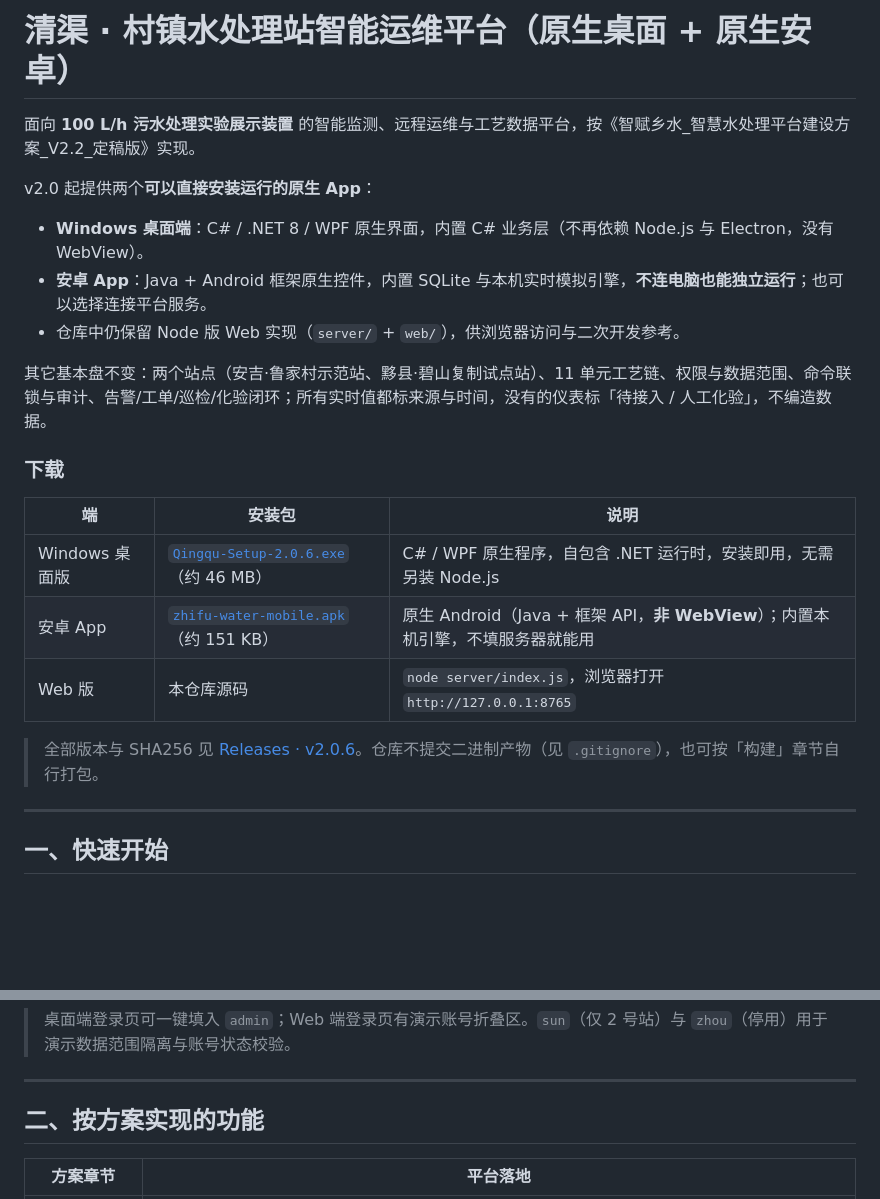
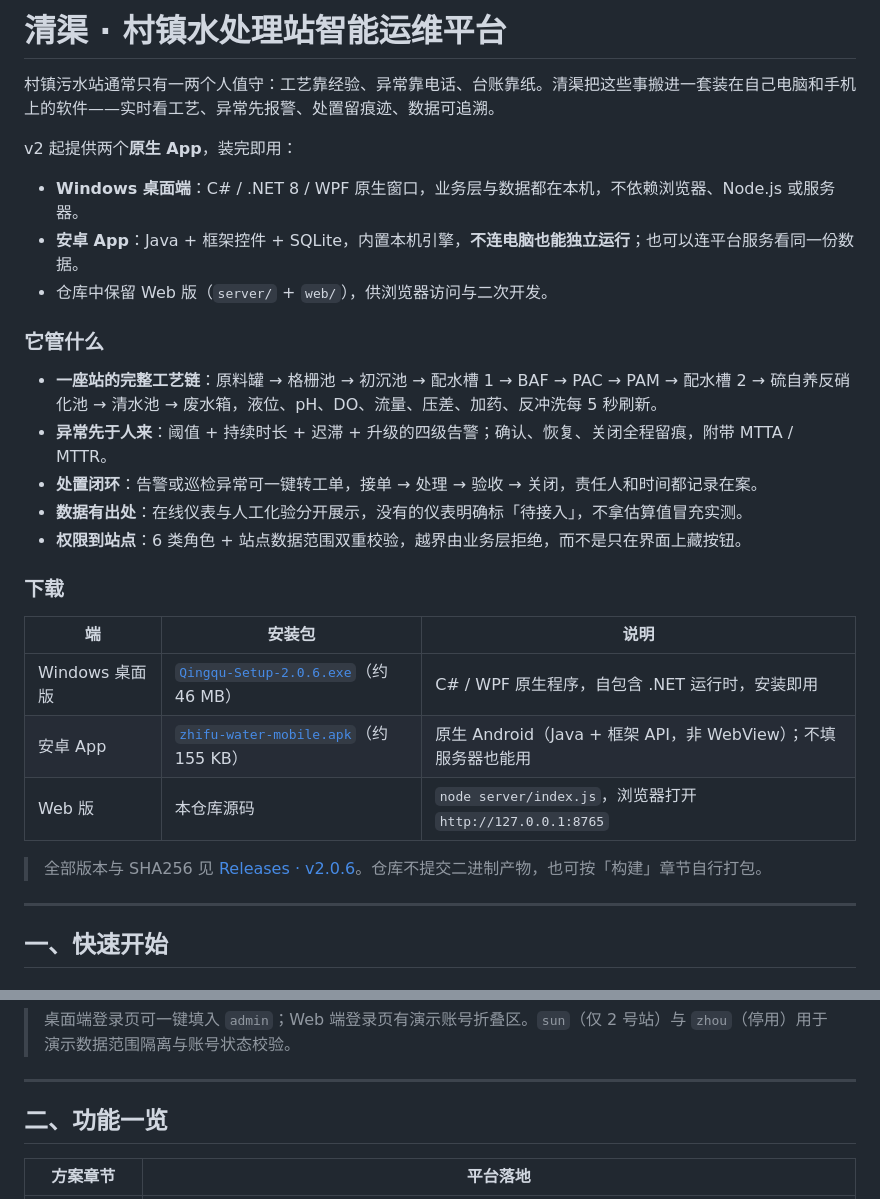
Before and after one commit to LN334/qingqu, a Markdown page: README.md, 2 parts joined by grey strips. Drawn GitHub-style; blank space fills up the shorter version.

Commit message:
docs: 重写 README 简介、功能概览与下载说明

```diff
--- a/README.md
+++ b/README.md
@@ -1,24 +1,30 @@
-# 清渠 · 村镇水处理站智能运维平台（原生桌面 + 原生安卓）
+# 清渠 · 村镇水处理站智能运维平台
 
-面向 **100 L/h 污水处理实验展示装置** 的智能监测、远程运维与工艺数据平台，按《智赋乡水_智慧水处理平台建设方案_V2.2_定稿版》实现。
+村镇污水站通常只有一两个人值守：工艺靠经验、异常靠电话、台账靠纸。清渠把这些事搬进一套装在自己电脑和手机上的软件——实时看工艺、异常先报警、处置留痕迹、数据可追溯。
 
-v2.0 起提供两个**可以直接安装运行的原生 App**：
+v2 起提供两个**原生 App**，装完即用：
 
-- **Windows 桌面端**：C# / .NET 8 / WPF 原生界面，内置 C# 业务层（不再依赖 Node.js 与 Electron，没有 WebView）。
-- **安卓 App**：Java + Android 框架原生控件，内置 SQLite 与本机实时模拟引擎，**不连电脑也能独立运行**；也可以选择连接平台服务。
-- 仓库中仍保留 Node 版 Web 实现（`server/` + `web/`），供浏览器访问与二次开发参考。
+- **Windows 桌面端**：C# / .NET 8 / WPF 原生窗口，业务层与数据都在本机，不依赖浏览器、Node.js 或服务器。
+- **安卓 App**：Java + 框架控件 + SQLite，内置本机引擎，**不连电脑也能独立运行**；也可以连平台服务看同一份数据。
+- 仓库中保留 Web 版（`server/` + `web/`），供浏览器访问与二次开发。
 
-其它基本盘不变：两个站点（安吉·鲁家村示范站、黟县·碧山复制试点站）、11 单元工艺链、权限与数据范围、命令联锁与审计、告警/工单/巡检/化验闭环；所有实时值都标来源与时间，没有的仪表标「待接入 / 人工化验」，不编造数据。
+### 它管什么
+
+- **一座站的完整工艺链**：原料罐 → 格栅池 → 初沉池 → 配水槽 1 → BAF → PAC → PAM → 配水槽 2 → 硫自养反硝化池 → 清水池 → 废水箱，液位、pH、DO、流量、压差、加药、反冲洗每 5 秒刷新。
+- **异常先于人来**：阈值 + 持续时长 + 迟滞 + 升级的四级告警；确认、恢复、关闭全程留痕，附带 MTTA / MTTR。
+- **处置闭环**：告警或巡检异常可一键转工单，接单 → 处理 → 验收 → 关闭，责任人和时间都记录在案。
+- **数据有出处**：在线仪表与人工化验分开展示，没有的仪表明确标「待接入」，不拿估算值冒充实测。
+- **权限到站点**：6 类角色 + 站点数据范围双重校验，越界由业务层拒绝，而不是只在界面上藏按钮。
 
 ### 下载
 
 | 端 | 安装包 | 说明 |
 | --- | --- | --- |
-| Windows 桌面版 | [`Qingqu-Setup-2.0.6.exe`](https://github.com/LN334/qingqu/releases/download/v2.0.6/Qingqu-Setup-2.0.6.exe)（约 46 MB） | C# / WPF 原生程序，自包含 .NET 运行时，安装即用，无需另装 Node.js |
-| 安卓 App | [`zhifu-water-mobile.apk`](https://github.com/LN334/qingqu/releases/download/v2.0.6/zhifu-water-mobile.apk)（约 151 KB） | 原生 Android（Java + 框架 API，**非 WebView**）；内置本机引擎，不填服务器就能用 |
+| Windows 桌面版 | [`Qingqu-Setup-2.0.6.exe`](https://github.com/LN334/qingqu/releases/download/v2.0.6/Qingqu-Setup-2.0.6.exe)（约 46 MB） | C# / WPF 原生程序，自包含 .NET 运行时，安装即用 |
+| 安卓 App | [`zhifu-water-mobile.apk`](https://github.com/LN334/qingqu/releases/download/v2.0.6/zhifu-water-mobile.apk)（约 155 KB） | 原生 Android（Java + 框架 API，非 WebView）；不填服务器也能用 |
 | Web 版 | 本仓库源码 | `node server/index.js`，浏览器打开 `http://127.0.0.1:8765` |
 
-> 全部版本与 SHA256 见 [Releases · v2.0.6](https://github.com/LN334/qingqu/releases/tag/v2.0.6)。仓库不提交二进制产物（见 `.gitignore`），也可按「构建」章节自行打包。
+> 全部版本与 SHA256 见 [Releases · v2.0.6](https://github.com/LN334/qingqu/releases/tag/v2.0.6)。仓库不提交二进制产物，也可按「构建」章节自行打包。
 
 ---
 
@@ -66,7 +72,7 @@ node server/index.js
 
 ---
 
-## 二、按方案实现的功能
+## 二、功能一览
 
 | 方案章节 | 平台落地 |
 | --- | --- |
```
